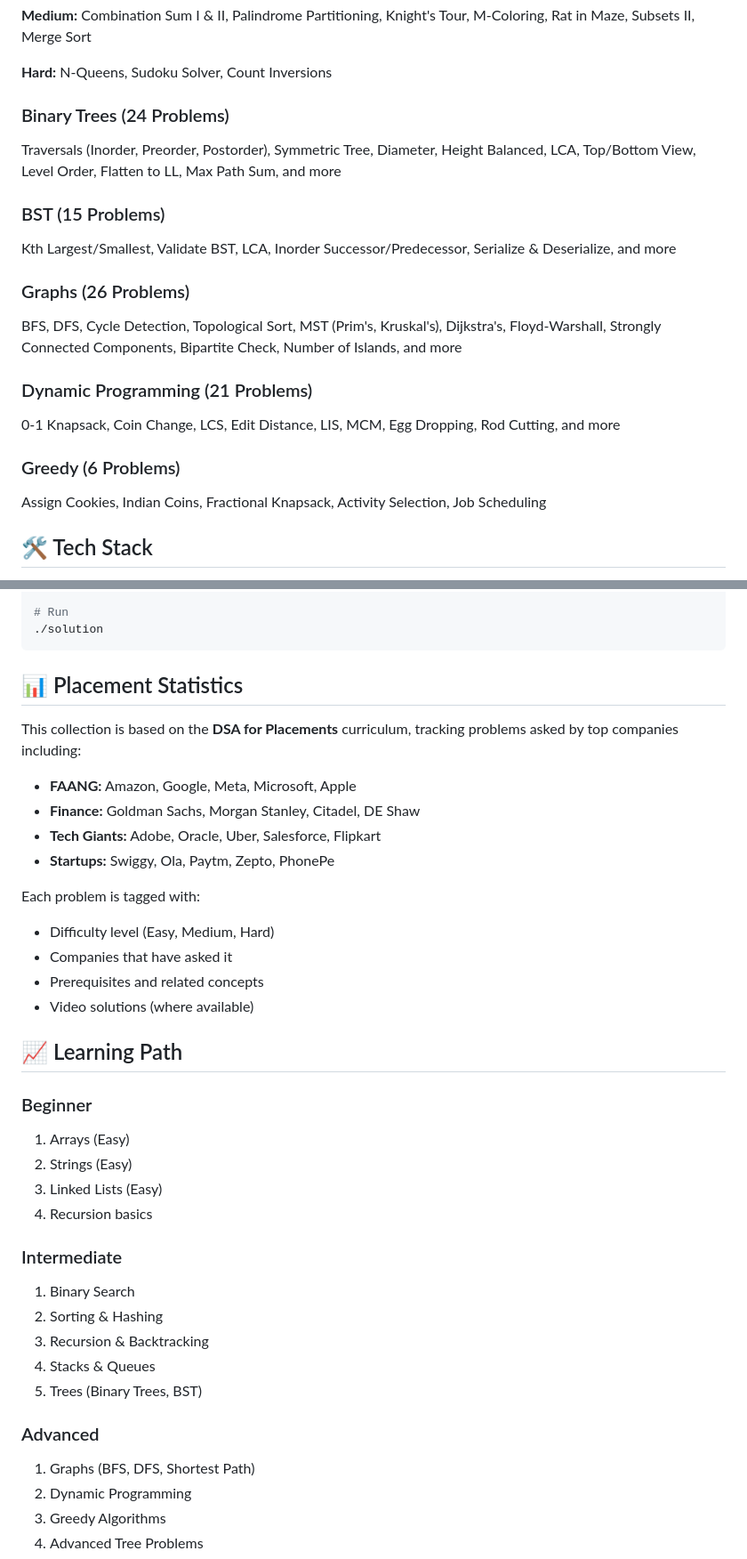
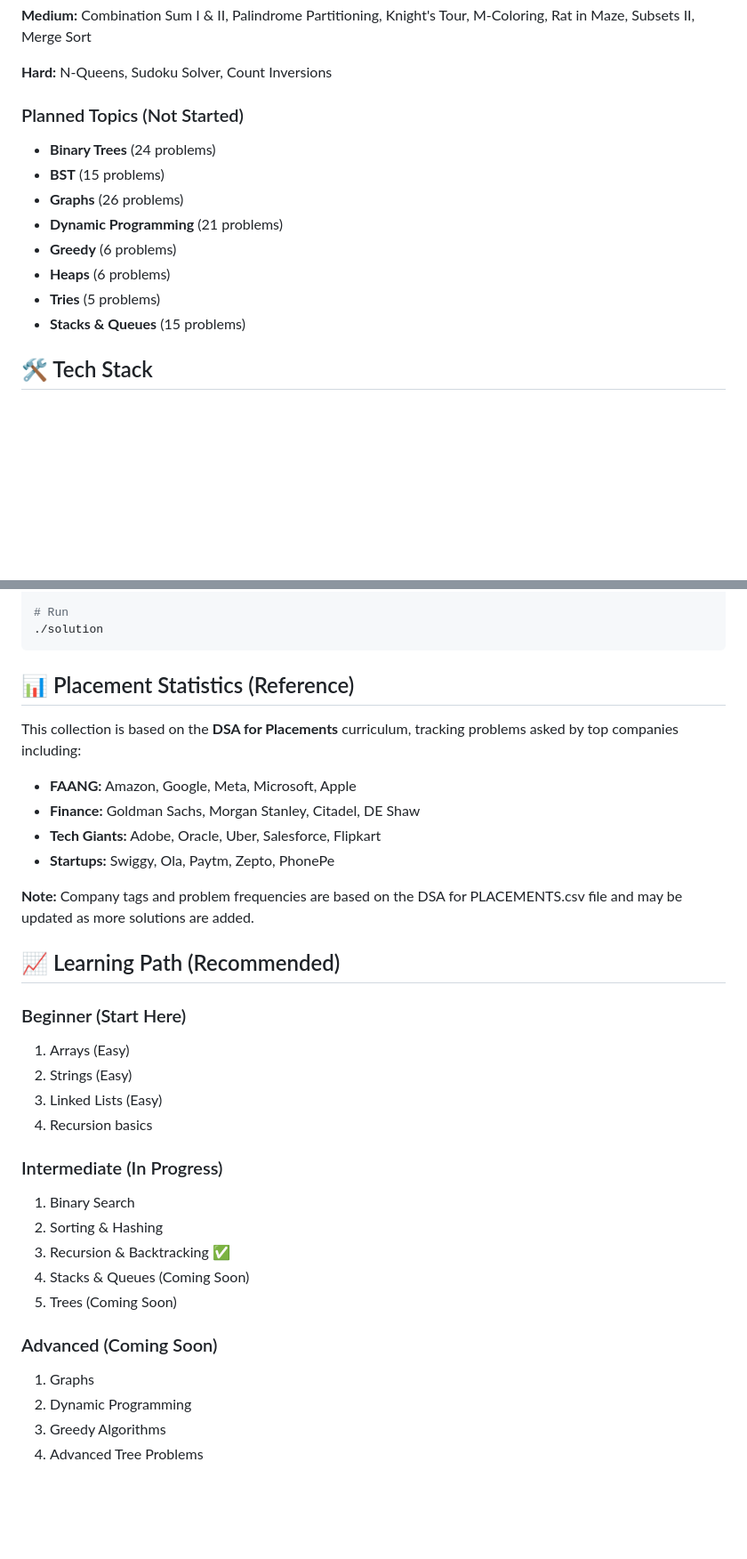
Before and after one commit to indiser/DSA-Placement-Prep, a Markdown page: Readme.md, 2 parts joined by grey strips. Shown at 89% size. GitHub-like rendering; blank space fills up the shorter version.

````diff
--- a/Readme.md
+++ b/Readme.md
@@ -86,20 +111,15 @@ Apna College DSA/
 
 **Hard:** N-Queens, Sudoku Solver, Count Inversions
 
-### Binary Trees (24 Problems)
-Traversals (Inorder, Preorder, Postorder), Symmetric Tree, Diameter, Height Balanced, LCA, Top/Bottom View, Level Order, Flatten to LL, Max Path Sum, and more
-
-### BST (15 Problems)
-Kth Largest/Smallest, Validate BST, LCA, Inorder Successor/Predecessor, Serialize & Deserialize, and more
-
-### Graphs (26 Problems)
-BFS, DFS, Cycle Detection, Topological Sort, MST (Prim's, Kruskal's), Dijkstra's, Floyd-Warshall, Strongly Connected Components, Bipartite Check, Number of Islands, and more
-
-### Dynamic Programming (21 Problems)
-0-1 Knapsack, Coin Change, LCS, Edit Distance, LIS, MCM, Egg Dropping, Rod Cutting, and more
-
-### Greedy (6 Problems)
-Assign Cookies, Indian Coins, Fractional Knapsack, Activity Selection, Job Scheduling
+### Planned Topics (Not Started)
+- **Binary Trees** (24 problems)
+- **BST** (15 problems)
+- **Graphs** (26 problems)
+- **Dynamic Programming** (21 problems)
+- **Greedy** (6 problems)
+- **Heaps** (6 problems)
+- **Tries** (5 problems)
+- **Stacks & Queues** (15 problems)
 
 ## 🛠️ Tech Stack
 
@@ -126,7 +146,7 @@ g++ -o solution BuyAndSellStock.cpp
 ./solution
 ```
 
-## 📊 Placement Statistics
+## 📊 Placement Statistics (Reference)
 
 This collection is based on the **DSA for Placements** curriculum, tracking problems asked by top companies including:
 
@@ -135,29 +155,25 @@ This collection is based on the **DSA for Placements** curriculum, tracking prob
 - **Tech Giants:** Adobe, Oracle, Uber, Salesforce, Flipkart
 - **Startups:** Swiggy, Ola, Paytm, Zepto, PhonePe
 
-Each problem is tagged with:
-- Difficulty level (Easy, Medium, Hard)
-- Companies that have asked it
-- Prerequisites and related concepts
-- Video solutions (where available)
+**Note:** Company tags and problem frequencies are based on the DSA for PLACEMENTS.csv file and may be updated as more solutions are added.
 
-## 📈 Learning Path
+## 📈 Learning Path (Recommended)
 
-### Beginner
+### Beginner (Start Here)
 1. Arrays (Easy)
 2. Strings (Easy)
 3. Linked Lists (Easy)
 4. Recursion basics
 
-### Intermediate
+### Intermediate (In Progress)
 1. Binary Search
 2. Sorting & Hashing
-3. Recursion & Backtracking
-4. Stacks & Queues
-5. Trees (Binary Trees, BST)
+3. Recursion & Backtracking ✅
+4. Stacks & Queues (Coming Soon)
+5. Trees (Coming Soon)
 
-### Advanced
-1. Graphs (BFS, DFS, Shortest Path)
+### Advanced (Coming Soon)
+1. Graphs
 2. Dynamic Programming
 3. Greedy Algorithms
 4. Advanced Tree Problems
````
Also changed, not shown: other parts of Readme.md (+78 -50 lines).
